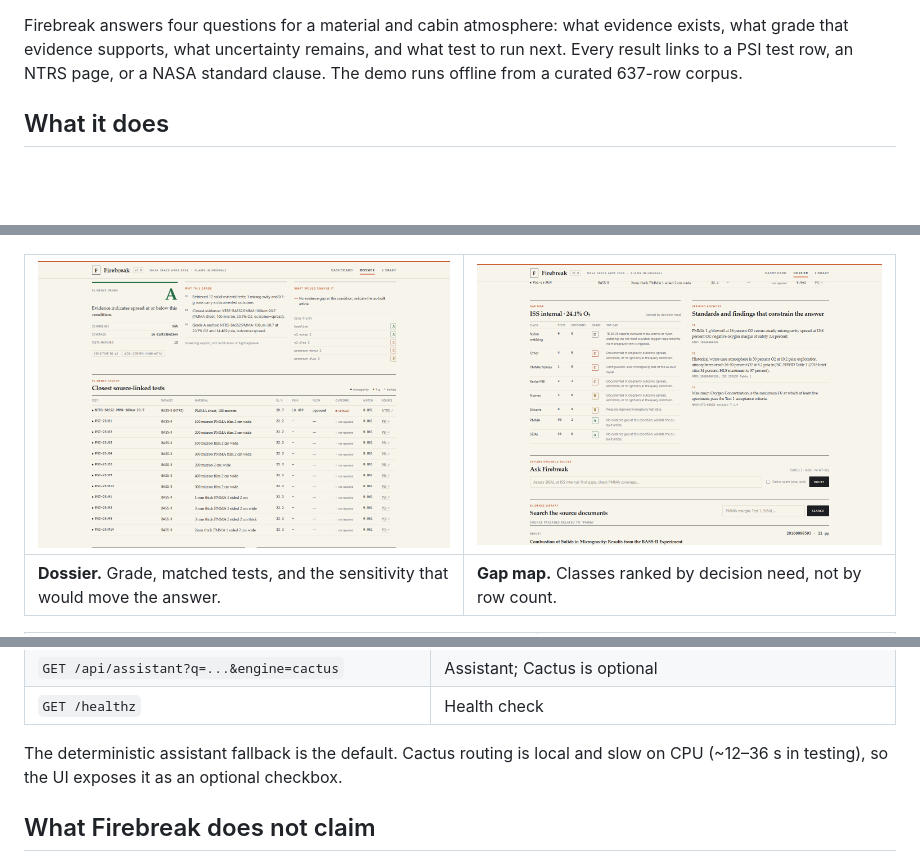
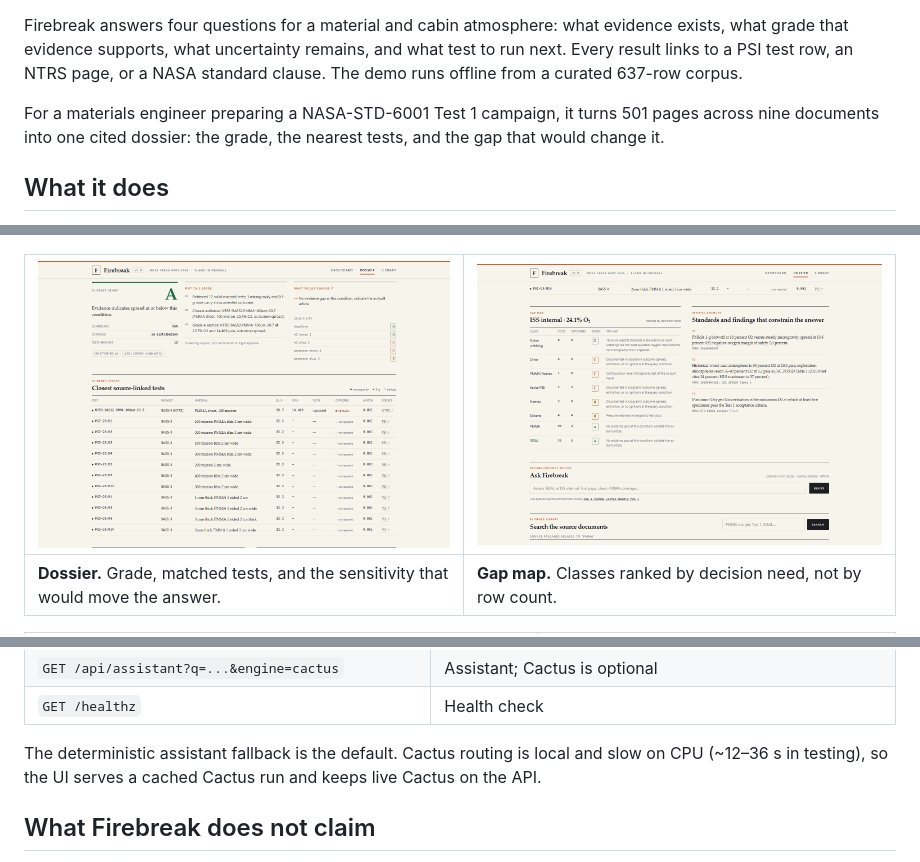
Before and after one commit to DiyonGamage/firebreak, a Markdown page: README.md, 3 parts joined by grey strips. GitHub-like rendering; pictures changed too: docs/screenshots/03-gap-map.png; blank space fills up the shorter version.

```diff
--- a/README.md
+++ b/README.md
@@ -27,6 +27,10 @@ Firebreak answers four questions for a material and cabin atmosphere: what evide
 what grade that evidence supports, what uncertainty remains, and what test to run next. Every
 result links to a PSI test row, an NTRS page, or a NASA standard clause. The demo runs offline
 from a curated 637-row corpus.
+
+For a materials engineer preparing a NASA-STD-6001 Test 1 campaign, it turns 501 pages across
+nine documents into one cited dossier: the grade, the nearest tests, and the gap that would
+change it.
 
 ## What it does
 
@@ -122,7 +126,7 @@ python scripts\build_docs.py
 | `GET /healthz` | Health check |
 
 The deterministic assistant fallback is the default. Cactus routing is local and slow on CPU
-(~12–36 s in testing), so the UI exposes it as an optional checkbox.
+(~12–36 s in testing), so the UI serves a cached Cactus run and keeps live Cactus on the API.
 
 ## What Firebreak does not claim
 
```
Also changed, not shown: docs/submission.md (+22 -8 lines), 4 other files.
